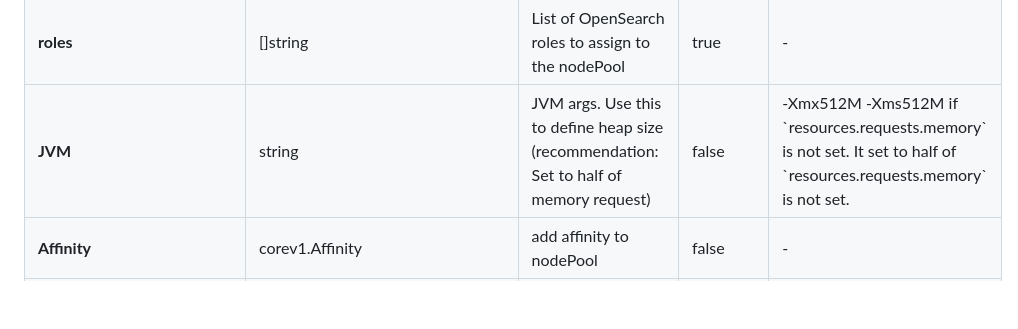
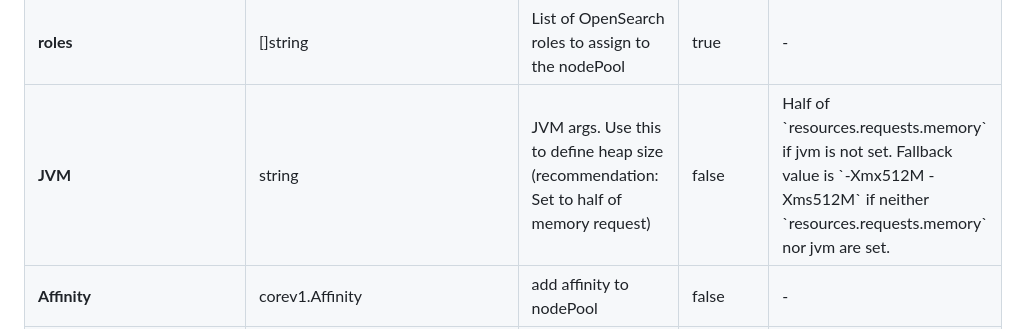
Before and after one commit to opensearch-project/opensearch-k8s-operator, a Markdown page: docs/designs/crd.md, the part around the change. Rendered like a GitHub page; blank space fills up the shorter version.

Commit message:
Update docs/designs/crd.md
Co-authored-by: Sebastian Woehrl <sebastian.woehrl@maibornwolff.de>
Signed-off-by: Edgar Marca <matiskay@gmail.com>

```diff
--- a/docs/designs/crd.md
+++ b/docs/designs/crd.md
@@ -487,7 +487,7 @@ Every NodePool is defining different Opensearch Nodes StatefulSet
         <td>string</td>
         <td>JVM args. Use this to define heap size (recommendation: Set to half of memory request)</td>
         <td>false</td>
-        <td>-Xmx512M -Xms512M if `resources.requests.memory` is not set. It set to half of `resources.requests.memory` is not set.</td>
+        <td>Half of `resources.requests.memory` if jvm is not set. Fallback value is `-Xmx512M -Xms512M` if neither `resources.requests.memory` nor jvm are set.</td>
       </tr><tr>
       </tr><tr>
         <td><b>Affinity</b></td>
```
